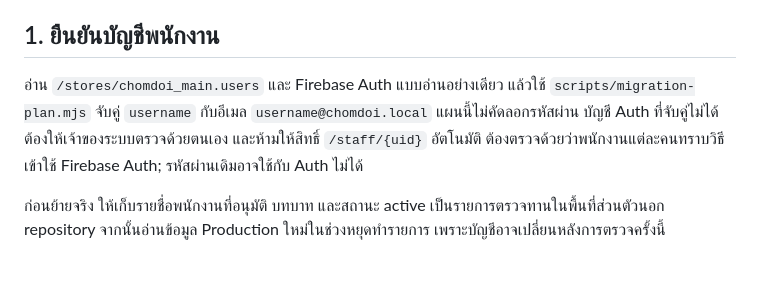
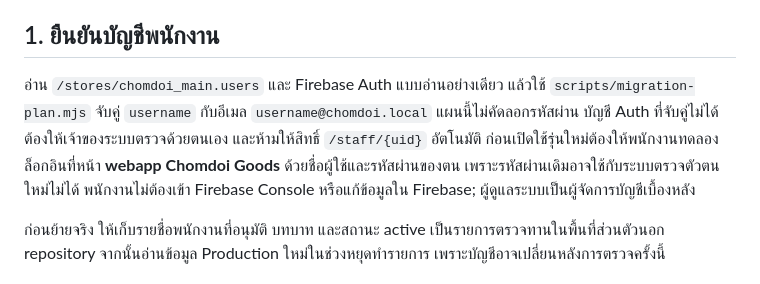
Before and after one commit to prathansw-blip/chomdoi-goods, a Markdown page: MIGRATION_PREP.md, the part around the change. Drawn GitHub-style.

Commit message:
Clarify staff sign in stays in webapp

```diff
--- a/MIGRATION_PREP.md
+++ b/MIGRATION_PREP.md
@@ -4,7 +4,7 @@
 
 ## 1. ยืนยันบัญชีพนักงาน
 
-อ่าน `/stores/chomdoi_main.users` และ Firebase Auth แบบอ่านอย่างเดียว แล้วใช้ `scripts/migration-plan.mjs` จับคู่ `username` กับอีเมล `username@chomdoi.local` แผนนี้ไม่คัดลอกรหัสผ่าน บัญชี Auth ที่จับคู่ไม่ได้ต้องให้เจ้าของระบบตรวจด้วยตนเอง และห้ามให้สิทธิ์ `/staff/{uid}` อัตโนมัติ ต้องตรวจด้วยว่าพนักงานแต่ละคนทราบวิธีเข้าใช้ Firebase Auth; รหัสผ่านเดิมอาจใช้กับ Auth ไม่ได้
+อ่าน `/stores/chomdoi_main.users` และ Firebase Auth แบบอ่านอย่างเดียว แล้วใช้ `scripts/migration-plan.mjs` จับคู่ `username` กับอีเมล `username@chomdoi.local` แผนนี้ไม่คัดลอกรหัสผ่าน บัญชี Auth ที่จับคู่ไม่ได้ต้องให้เจ้าของระบบตรวจด้วยตนเอง และห้ามให้สิทธิ์ `/staff/{uid}` อัตโนมัติ ก่อนเปิดใช้รุ่นใหม่ต้องให้พนักงานทดลองล็อกอินที่หน้า **webapp Chomdoi Goods** ด้วยชื่อผู้ใช้และรหัสผ่านของตน เพราะรหัสผ่านเดิมอาจใช้กับระบบตรวจตัวตนใหม่ไม่ได้ พนักงานไม่ต้องเข้า Firebase Console หรือแก้ข้อมูลใน Firebase; ผู้ดูแลระบบเป็นผู้จัดการบัญชีเบื้องหลัง
 
 ก่อนย้ายจริง ให้เก็บรายชื่อพนักงานที่อนุมัติ บทบาท และสถานะ active เป็นรายการตรวจทานในพื้นที่ส่วนตัวนอก repository จากนั้นอ่านข้อมูล Production ใหม่ในช่วงหยุดทำรายการ เพราะบัญชีอาจเปลี่ยนหลังการตรวจครั้งนี้
 
```
Also changed, not shown: HANDOFF.md (+2 -2 lines), SECURITY_ROLLOUT.md (+1 -1 lines).
